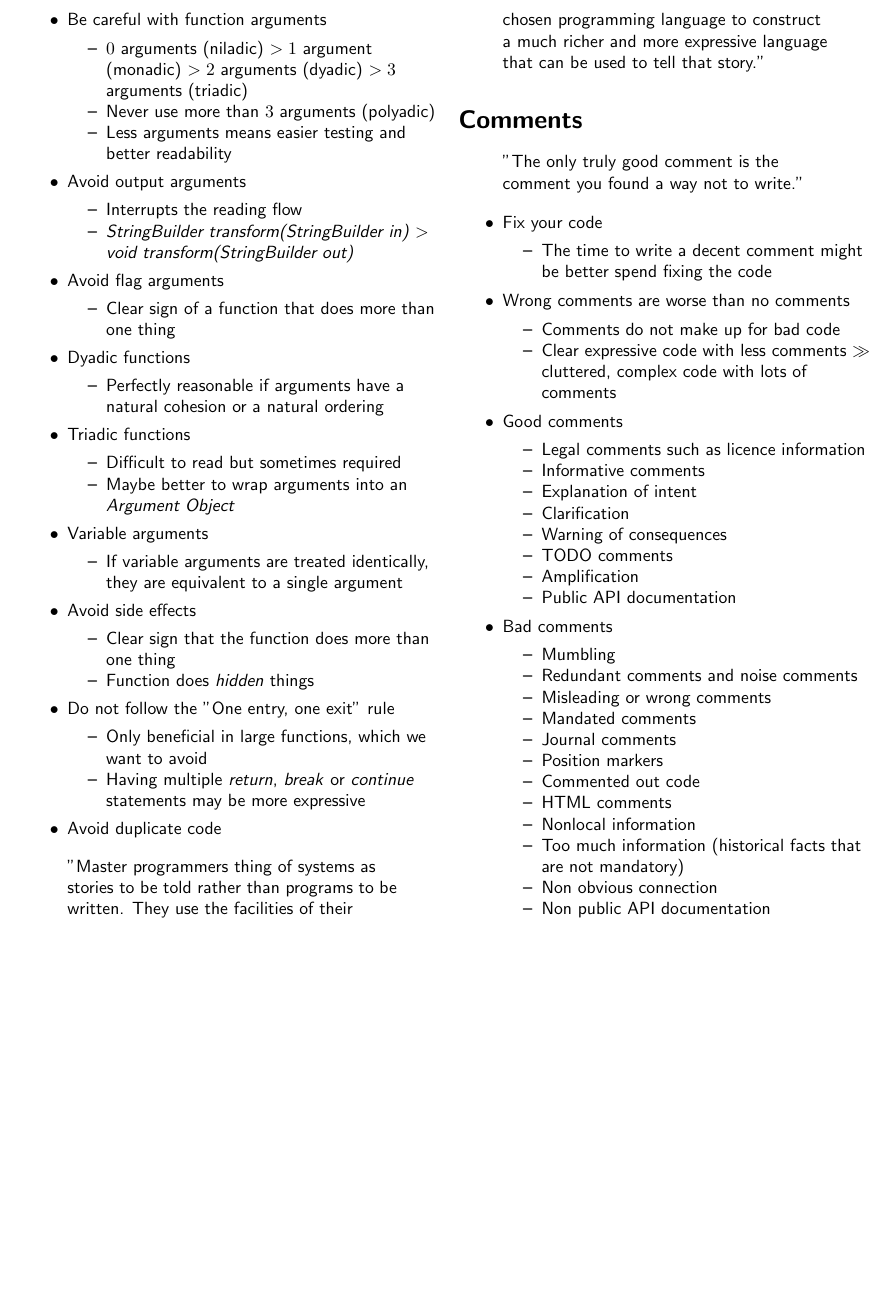
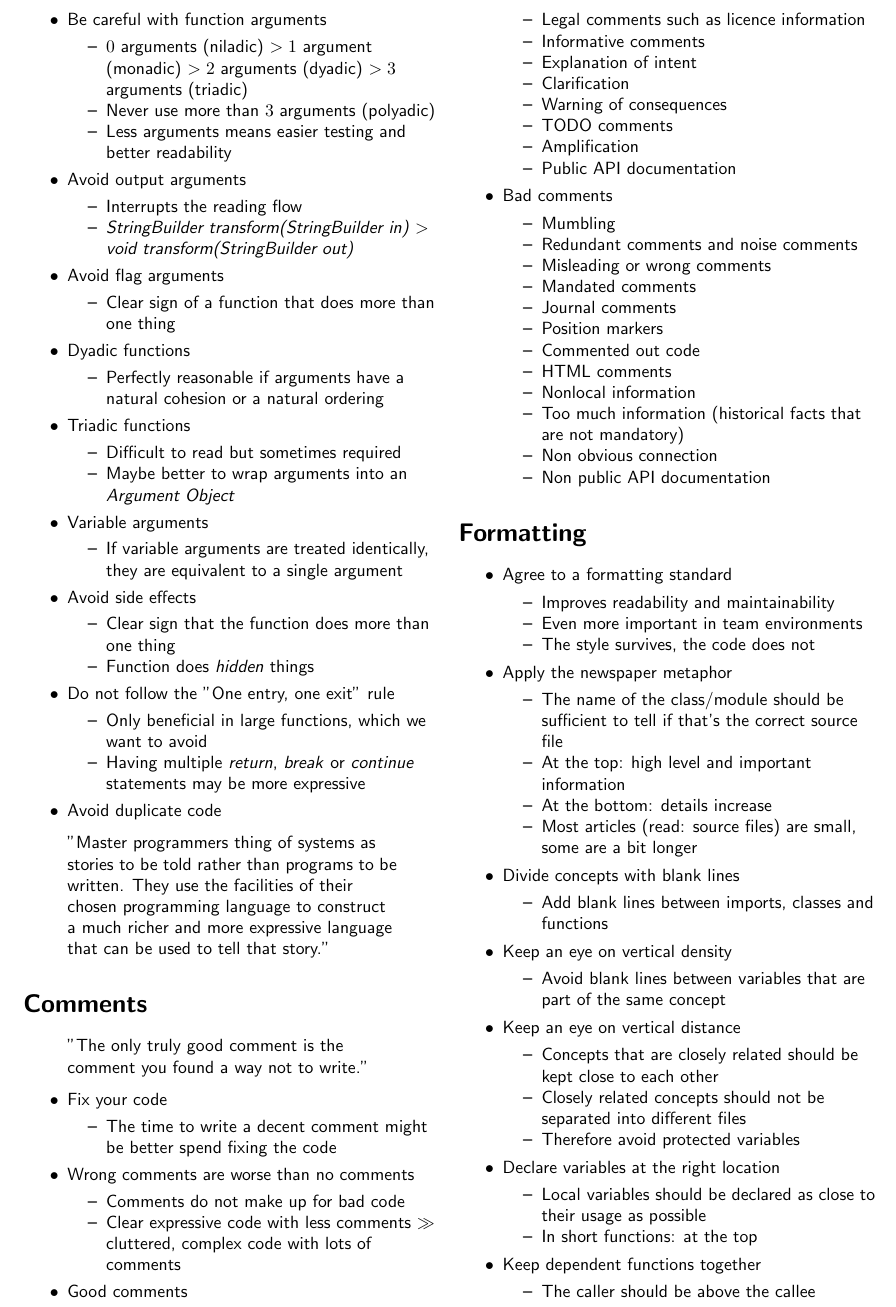
Before and after one commit to trin94/clean-code-cheat-sheet, a LaTeX document (src/main.tex, which reads src/content-05-formatting.tex): part of page 2 of 2, cut so that both start at the same text, the shorter picture padded with empty space. Compiled offline with pdfLaTeX.

Commit message:
:sparkles: Add chapter "Formatting"

```diff
--- /dev/null
+++ b/src/content-05-formatting.tex
@@ -0,0 +1,42 @@
+%! Author = elias
+%! Date = 15.10.20
+
+\section*{Formatting}
+\begin{itemize}
+    \item Agree to a formatting standard
+    \begin{itemize}
+        \item Improves readability and maintainability
+        \item Even more important in team environments
+        \item The style survives, the code does not
+    \end{itemize}
+    \item Apply the newspaper metaphor
+    \begin{itemize}
+        \item The name of the class/module should be sufficient to tell if that's the correct source file
+        \item At the top: high level and important information
+        \item At the bottom: details increase
+        \item Most articles (read: source files) are small, some are a bit longer
+    \end{itemize}
+    \item Divide concepts with blank lines
+    \begin{itemize}
+        \item Add blank lines between imports, classes and functions
+    \end{itemize}
+    \item Keep an eye on vertical density
+    \begin{itemize}
+        \item Avoid blank lines between variables that are part of the same concept
+    \end{itemize}
+    \item Keep an eye on vertical distance
+    \begin{itemize}
+        \item Concepts that are closely related should be kept close to each other
+        \item Closely related concepts should not be separated into different files
+        \item Therefore avoid protected variables
+    \end{itemize}
+    \item Declare variables at the right location
+    \begin{itemize}
+        \item Local variables should be declared as close to their usage as possible
+        \item In short functions: at the top
+    \end{itemize}
+    \item Keep dependent functions together
+    \begin{itemize}
+        \item The caller should be above the callee
+    \end{itemize}
+\end{itemize}
--- a/src/main.tex
+++ b/src/main.tex
@@ -9,5 +9,6 @@
         \input{content-02-meaningful-names.tex}
         \input{content-03-functions.tex}
         \input{content-04-comments.tex}
+        \input{content-05-formatting.tex}
     \end{multicols}
 \end{document}
```
